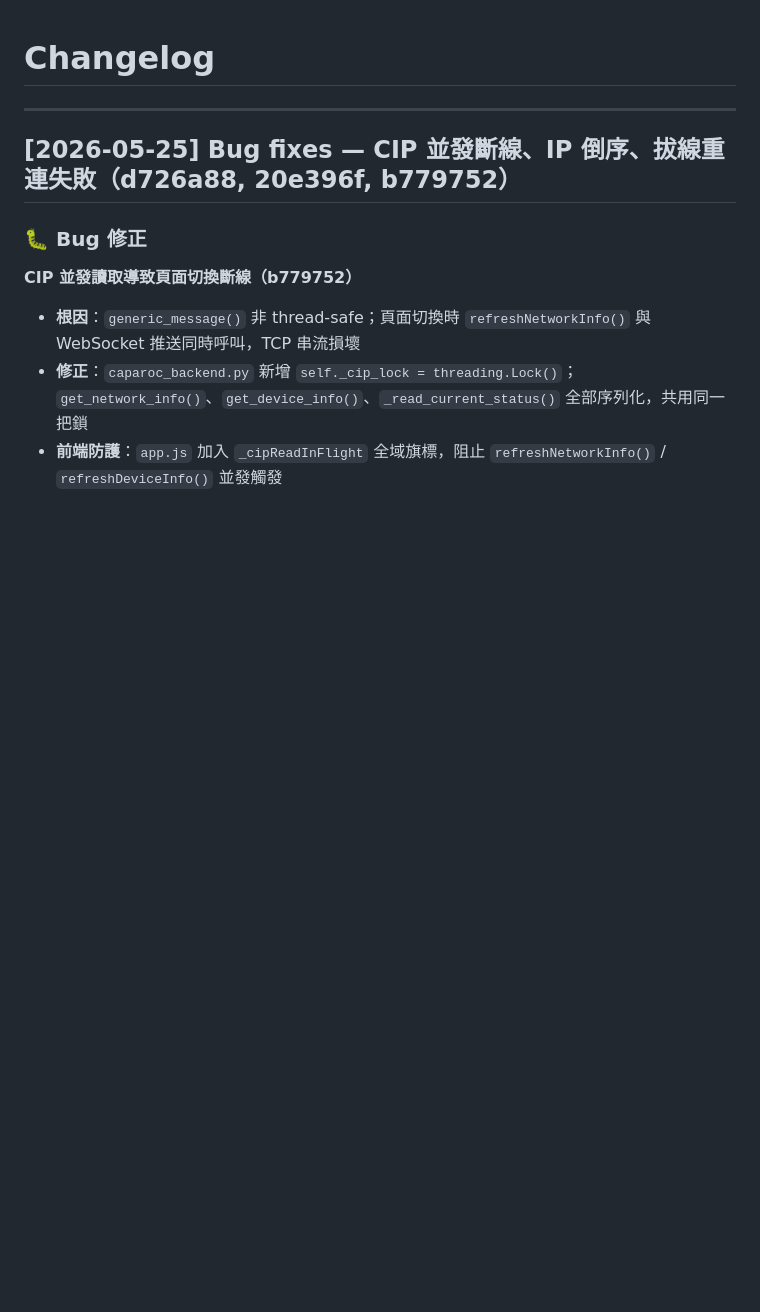
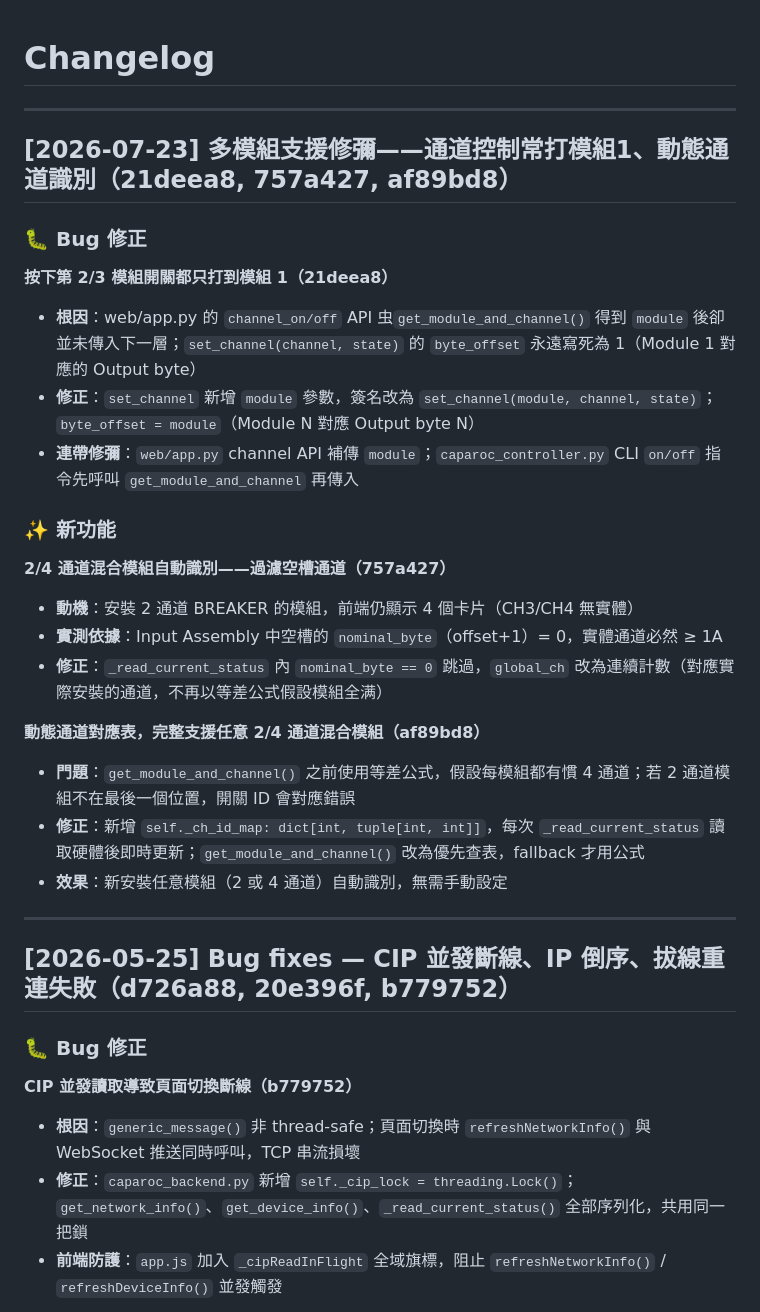
Before and after one commit to HarryChiuu/Caparoc, a Markdown page: docs/CHANGELOG.md, the part around the change. GitHub-like rendering; blank space fills up the shorter version.

Commit message:
docs: 記錄多模組支援修正 + 通道設定頁分區計畫
CHANGELOG: 新增 2026-07-23 條目
- fix: set_channel 加入 module 參數（21deea8）
- feat: nominal==0 過濾空槽，_ch_id_map 動態對應（757a427, af89bd8）

TODO: 新增 4.3.2 通道設定頁依模組分區（1h），優先度表更新

```diff
--- a/docs/CHANGELOG.md
+++ b/docs/CHANGELOG.md
@@ -1,4 +1,27 @@
 # Changelog
+
+---
+
+## [2026-07-23] 多模組支援修彌——通道控制常打模組1、動態通道識別（21deea8, 757a427, af89bd8）
+
+### 🐛 Bug 修正
+
+**按下第 2/3 模組開關都只打到模組 1（21deea8）**
+- **根因**：web/app.py 的 `channel_on/off` API 虫`get_module_and_channel()` 得到 `module` 後卻並未傳入下一層；`set_channel(channel, state)` 的 `byte_offset` 永遠寫死為 1（Module 1 對應的 Output byte）
+- **修正**：`set_channel` 新增 `module` 參數，簽名改為 `set_channel(module, channel, state)`；`byte_offset = module`（Module N 對應 Output byte N）
+- **連帶修彌**：`web/app.py` channel API 補傳 `module`；`caparoc_controller.py` CLI `on/off` 指令先呼叫 `get_module_and_channel` 再傳入
+
+### ✨ 新功能
+
+**2/4 通道混合模組自動識別——過濾空槽通道（757a427）**
+- **動機**：安裝 2 通道 BREAKER 的模組，前端仍顯示 4 個卡片（CH3/CH4 無實體）
+- **實測依據**：Input Assembly 中空槽的 `nominal_byte`（offset+1）= 0，實體通道必然 ≥ 1A
+- **修正**：`_read_current_status` 內 `nominal_byte == 0` 跳過，`global_ch` 改為連續計數（對應實際安裝的通道，不再以等差公式假設模組全满）
+
+**動態通道對應表，完整支援任意 2/4 通道混合模組（af89bd8）**
+- **門題**：`get_module_and_channel()` 之前使用等差公式，假設每模組都有慣 4 通道；若 2 通道模組不在最後一個位置，開關 ID 會對應錯誤
+- **修正**：新增 `self._ch_id_map: dict[int, tuple[int, int]]`，每次 `_read_current_status` 讀取硬體後即時更新；`get_module_and_channel()` 改為優先查表，fallback 才用公式
+- **效果**：新安裝任意模組（2 或 4 通道）自動識別，無需手動設定
 
 ---
 
```
Also changed, not shown: docs/TODO.md (+24 -3 lines).
